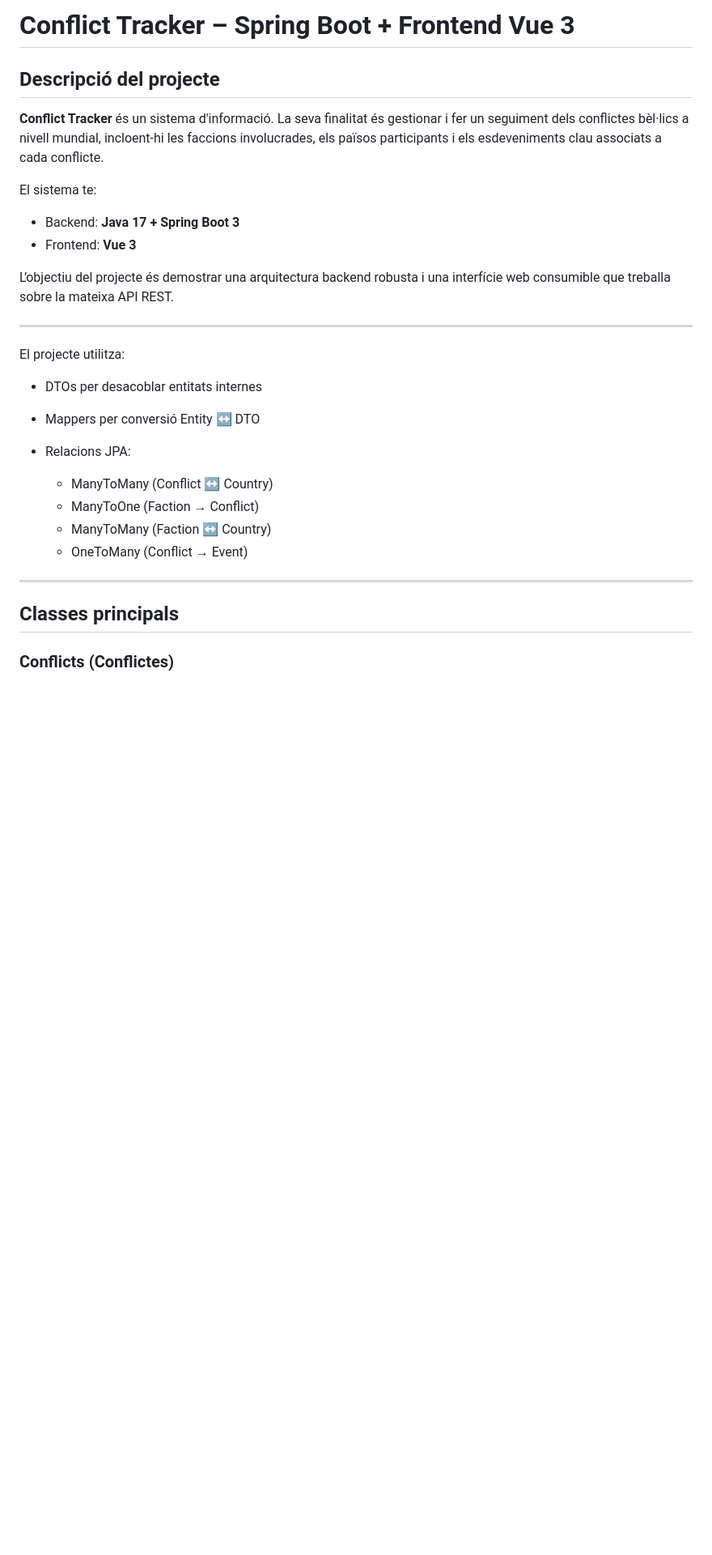
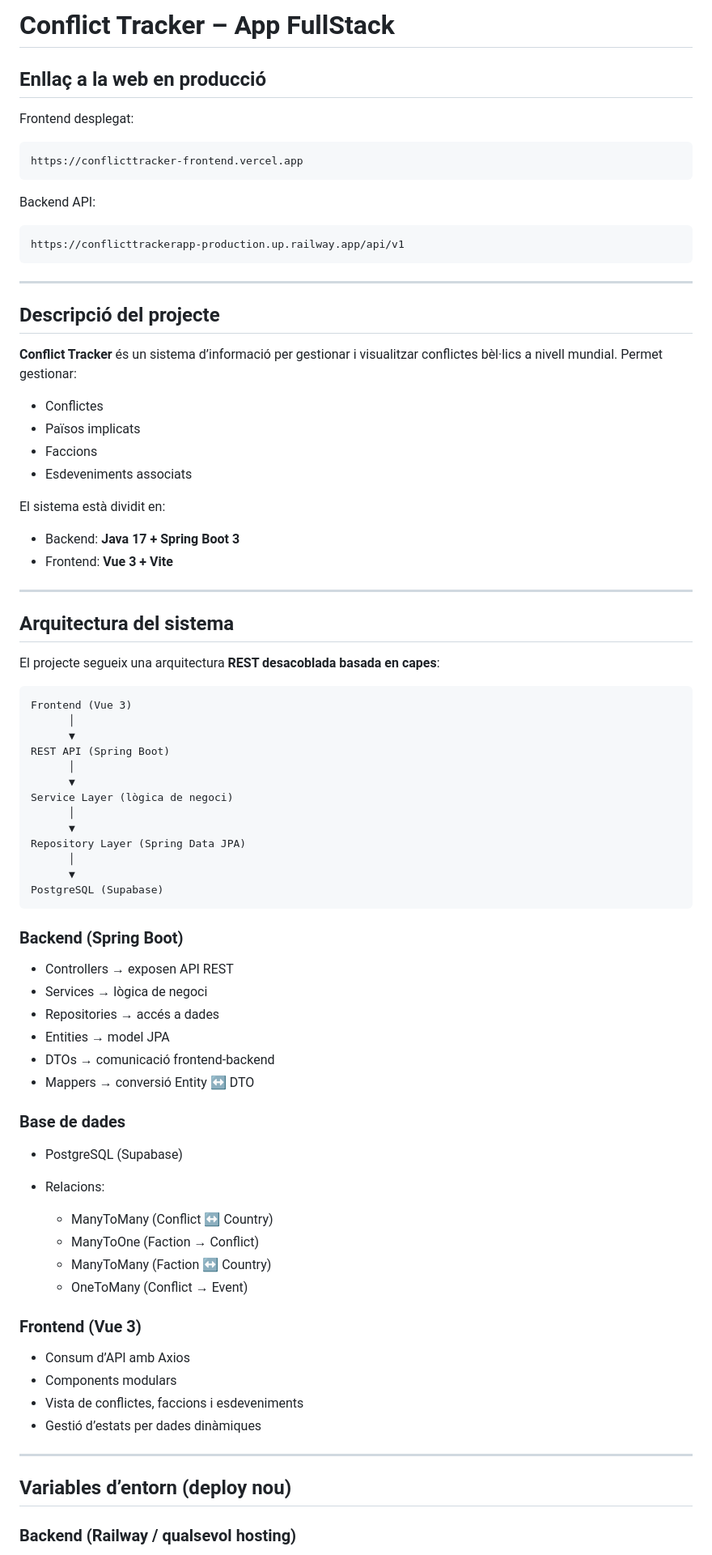
Before and after one commit to Dylan-alt-bot/ConflictTrackerApp, a Markdown page: Desenvolupament-d-una-API-REST-Conflict-Tracker--master/README.md, the part around one of its changes. Shown at 81% size. Rendered like a GitHub page; blank space fills up the shorter version.

Commit message:
Commit final, Conflict Tracker pot fer POST, GET, DELETE, PUT. Elaboracio de README.md final per desplegament y entrega final.

````diff
--- a/Desenvolupament-d-una-API-REST-Conflict-Tracker--master/README.md
+++ b/Desenvolupament-d-una-API-REST-Conflict-Tracker--master/README.md
@@ -1,32 +1,86 @@
-# Conflict Tracker – Spring Boot + Frontend Vue 3
+# Conflict Tracker – App FullStack
+
+## Enllaç a la web en producció
+
+Frontend desplegat:
+
+```
+https://conflicttracker-frontend.vercel.app
+```
+
+Backend API:
+
+```
+https://conflicttrackerapp-production.up.railway.app/api/v1
+```
+
+---
 
 ## Descripció del projecte
 
-**Conflict Tracker** és un sistema d'informació. La seva finalitat és gestionar i fer un seguiment dels conflictes bèl·lics a nivell mundial, incloent-hi les faccions involucrades, els països participants i els esdeveniments clau associats a cada conflicte.
+**Conflict Tracker** és un sistema d’informació per gestionar i visualitzar conflictes bèl·lics a nivell mundial. Permet gestionar:
 
-El sistema te:
+* Conflictes
+* Països implicats
+* Faccions
+* Esdeveniments associats
+
+El sistema està dividit en:
 
 * Backend: **Java 17 + Spring Boot 3**
-* Frontend: **Vue 3**
-
-L’objectiu del projecte és demostrar una arquitectura backend robusta i una interfície web consumible que treballa sobre la mateixa API REST.
+* Frontend: **Vue 3 + Vite**
 
 ---
 
-El projecte utilitza:
+## Arquitectura del sistema
 
-* DTOs per desacoblar entitats internes
-* Mappers per conversió Entity ↔ DTO
-* Relacions JPA:
+El projecte segueix una arquitectura **REST desacoblada basada en capes**:
 
-   * ManyToMany (Conflict ↔ Country)
-   * ManyToOne (Faction → Conflict)
-   * ManyToMany (Faction ↔ Country)
-   * OneToMany (Conflict → Event)
+```
+Frontend (Vue 3)
+      │
+      ▼
+REST API (Spring Boot)
+      │
+      ▼
+Service Layer (lògica de negoci)
+      │
+      ▼
+Repository Layer (Spring Data JPA)
+      │
+      ▼
+PostgreSQL (Supabase)
+```
+
+### Backend (Spring Boot)
+
+* Controllers → exposen API REST
+* Services → lògica de negoci
+* Repositories → accés a dades
+* Entities → model JPA
+* DTOs → comunicació frontend-backend
+* Mappers → conversió Entity ↔ DTO
+
+### Base de dades
+
+* PostgreSQL (Supabase)
+* Relacions:
+
+  * ManyToMany (Conflict ↔ Country)
+  * ManyToOne (Faction → Conflict)
+  * ManyToMany (Faction ↔ Country)
+  * OneToMany (Conflict → Event)
+
+### Frontend (Vue 3)
+
+* Consum d’API amb Axios
+* Components modulars
+* Vista de conflictes, faccions i esdeveniments
+* Gestió d’estats per dades dinàmiques
 
 ---
 
-## Classes principals
+## Variables d’entorn (deploy nou)
 
-### Conflicts (Conflictes)
+### Backend (Railway / qualsevol hosting)
 
````
Also changed, not shown: other parts of Desenvolupament-d-una-API-REST-Conflict-Tracker--master/README.md (+137 -87 lines).
